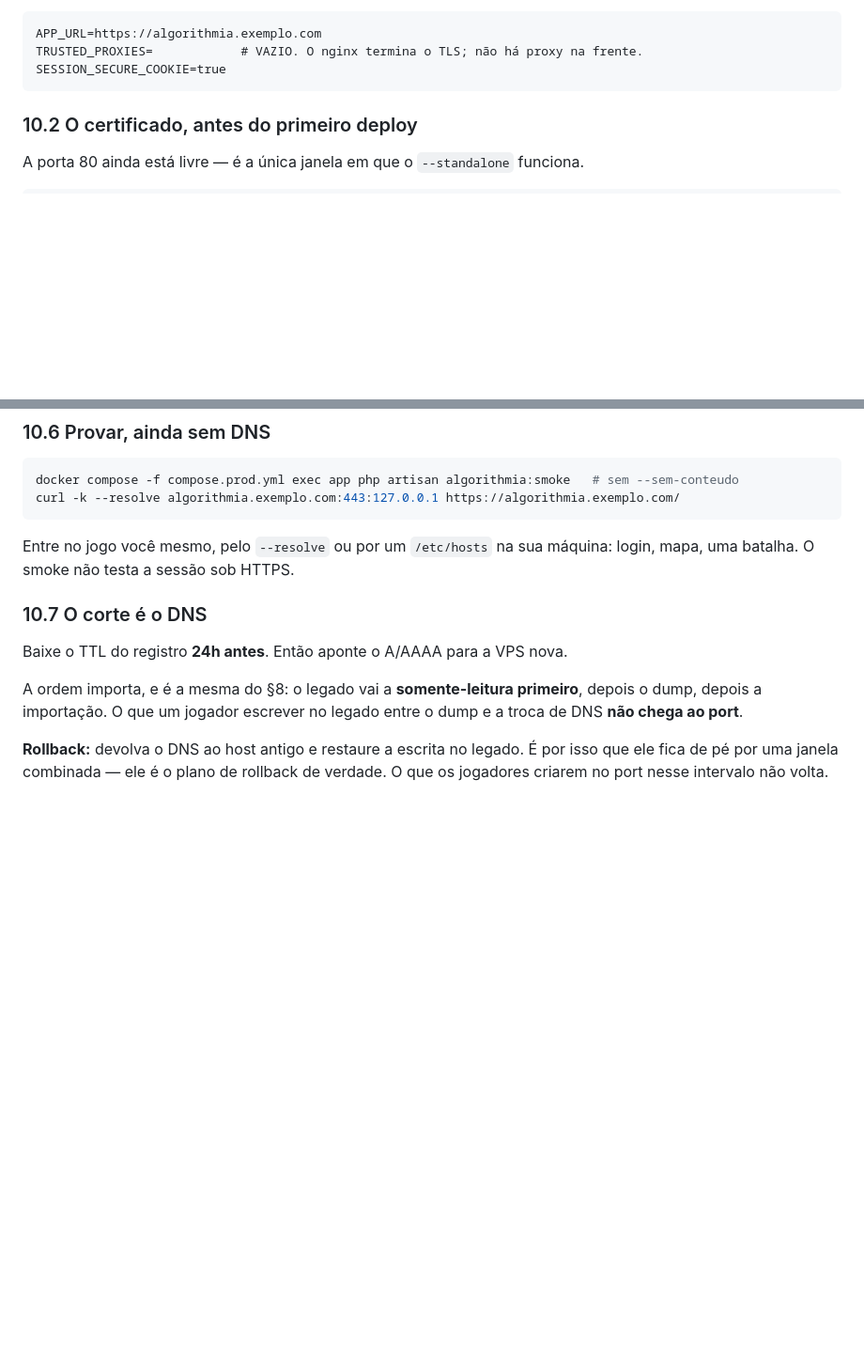
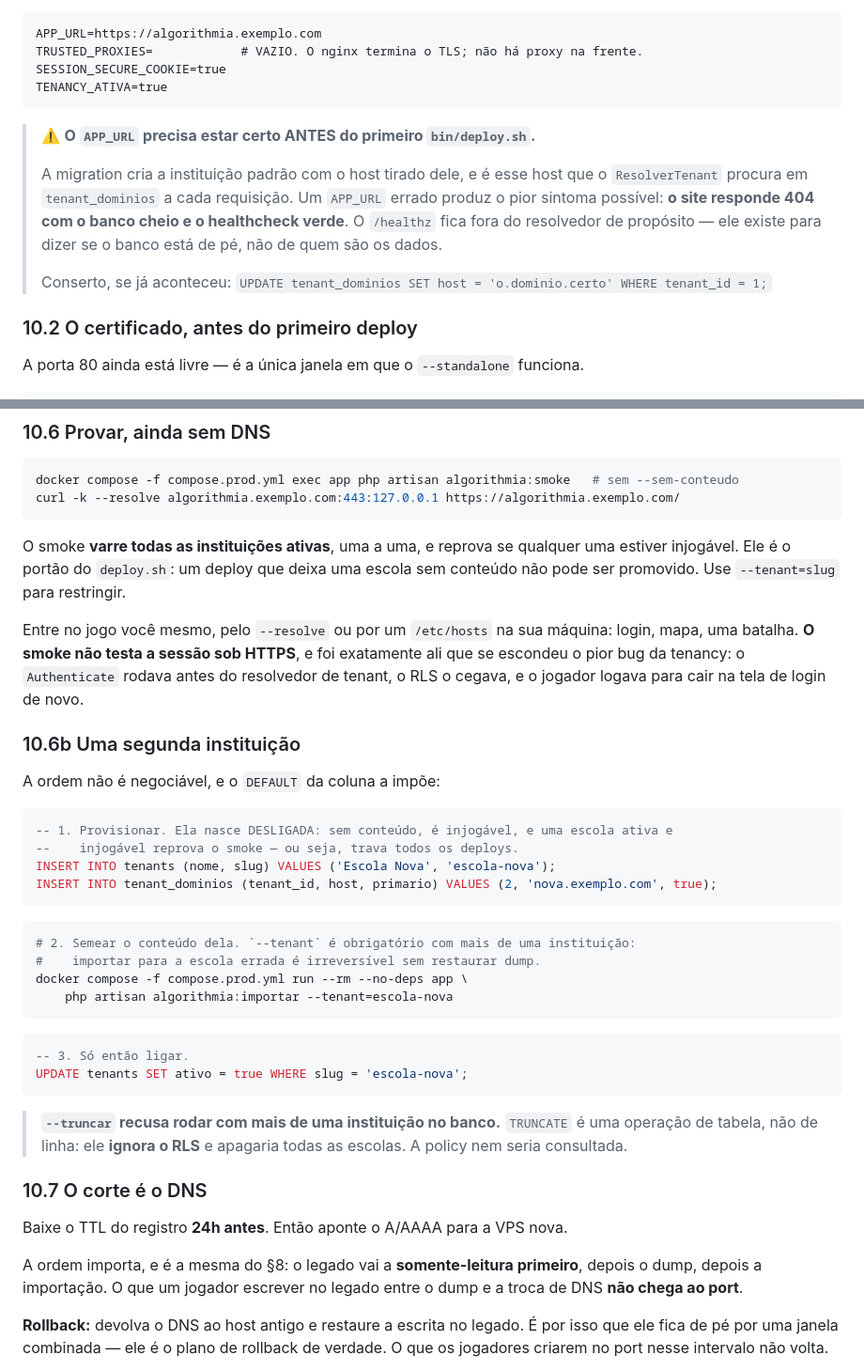
Before and after one commit to Ssnowzx/Algorithmia, a Markdown page: docs/operacao/RUNBOOK.md, 2 parts joined by grey strips. Shown at 94% size. GitHub-like rendering; blank space fills up the shorter version.

Commit message:
docs(operacao): o §10 ganha a tenancy, e registra o ensaio C.6
O corte foi refeito de ponta a ponta com RLS ligado, num banco zerado e num domínio de
verdade (`escola.ensaio.test`, e não `localhost`, para que o APP_URL fosse exercitado
como variável e não como coincidência).

O que o ensaio provou:

- primeiro deploy num banco vazio cria o papel `algorithmia_app` e a instituição padrão
  com o host do APP_URL; 15 tabelas com FORCE ROW LEVEL SECURITY;
- a importação levou as 1.306 linhas, **todas com `tenant_id`**, e o importador nunca
  menciona a coluna — o `DEFAULT` que lê o contexto fez o trabalho;
- smoke completo, login, campanha, arena e um turno pelo domínio;
- isolamento em produção: com o contexto da escola 1, a aplicação vê 955 desafios; com o
  da escola 2, zero; sem contexto, zero.

E provou o modo de falha que o `.env.producao.exemplo` avisa: com o host errado, o site
responde 404 **com o banco cheio e o healthcheck verde**. O `/healthz` fica fora do
resolvedor de propósito — ele diz se o banco está de pé, não de quem são os dados.

§10 ganha: o aviso sobre o APP_URL antes do primeiro deploy (com o conserto, se já
aconteceu), a nota de que o smoke varre todas as instituições ativas, e o §10.6b — a
ordem para provisionar uma segunda escola, que o DEFAULT da coluna `ativo` agora impõe.

Co-Authored-By: Claude Opus 4.8 (1M context) <noreply@anthropic.com>

````diff
--- a/docs/operacao/RUNBOOK.md
+++ b/docs/operacao/RUNBOOK.md
@@ -520,7 +520,19 @@ No `.env.producao`:
 APP_URL=https://algorithmia.exemplo.com
 TRUSTED_PROXIES=            # VAZIO. O nginx termina o TLS; não há proxy na frente.
 SESSION_SECURE_COOKIE=true
+TENANCY_ATIVA=true
 ```
+
+> ⚠️ **O `APP_URL` precisa estar certo ANTES do primeiro `bin/deploy.sh`.**
+>
+> A migration cria a instituição padrão com o host tirado dele, e é esse host que o
+> `ResolverTenant` procura em `tenant_dominios` a cada requisição. Um `APP_URL` errado
+> produz o pior sintoma possível: **o site responde 404 com o banco cheio e o healthcheck
+> verde**. O `/healthz` fica fora do resolvedor de propósito — ele existe para dizer se o
+> banco está de pé, não de quem são os dados.
+>
+> Conserto, se já aconteceu:
+> `UPDATE tenant_dominios SET host = 'o.dominio.certo' WHERE tenant_id = 1;`
 
 ### 10.2 O certificado, antes do primeiro deploy
 
@@ -614,8 +626,41 @@ docker compose -f compose.prod.yml exec app php artisan algorithmia:smoke   # se
 curl -k --resolve algorithmia.exemplo.com:443:127.0.0.1 https://algorithmia.exemplo.com/
 ```
 
+O smoke **varre todas as instituições ativas**, uma a uma, e reprova se qualquer uma
+estiver injogável. Ele é o portão do `deploy.sh`: um deploy que deixa uma escola sem
+conteúdo não pode ser promovido. Use `--tenant=slug` para restringir.
+
 Entre no jogo você mesmo, pelo `--resolve` ou por um `/etc/hosts` na sua máquina:
-login, mapa, uma batalha. O smoke não testa a sessão sob HTTPS.
+login, mapa, uma batalha. **O smoke não testa a sessão sob HTTPS**, e foi exatamente ali
+que se escondeu o pior bug da tenancy: o `Authenticate` rodava antes do resolvedor de
+tenant, o RLS o cegava, e o jogador logava para cair na tela de login de novo.
+
+### 10.6b Uma segunda instituição
+
+A ordem não é negociável, e o `DEFAULT` da coluna a impõe:
+
+```sql
+-- 1. Provisionar. Ela nasce DESLIGADA: sem conteúdo, é injogável, e uma escola ativa e
+--    injogável reprova o smoke — ou seja, trava todos os deploys.
+INSERT INTO tenants (nome, slug) VALUES ('Escola Nova', 'escola-nova');
+INSERT INTO tenant_dominios (tenant_id, host, primario) VALUES (2, 'nova.exemplo.com', true);
+```
+
+```bash
+# 2. Semear o conteúdo dela. `--tenant` é obrigatório com mais de uma instituição:
+#    importar para a escola errada é irreversível sem restaurar dump.
+docker compose -f compose.prod.yml run --rm --no-deps app \
+    php artisan algorithmia:importar --tenant=escola-nova
+```
+
+```sql
+-- 3. Só então ligar.
+UPDATE tenants SET ativo = true WHERE slug = 'escola-nova';
+```
+
+> **`--truncar` recusa rodar com mais de uma instituição no banco.** `TRUNCATE` é uma
+> operação de tabela, não de linha: ele **ignora o RLS** e apagaria todas as escolas. A
+> policy nem seria consultada.
 
 ### 10.7 O corte é o DNS
 
````
Also changed, not shown: 1 other file.
